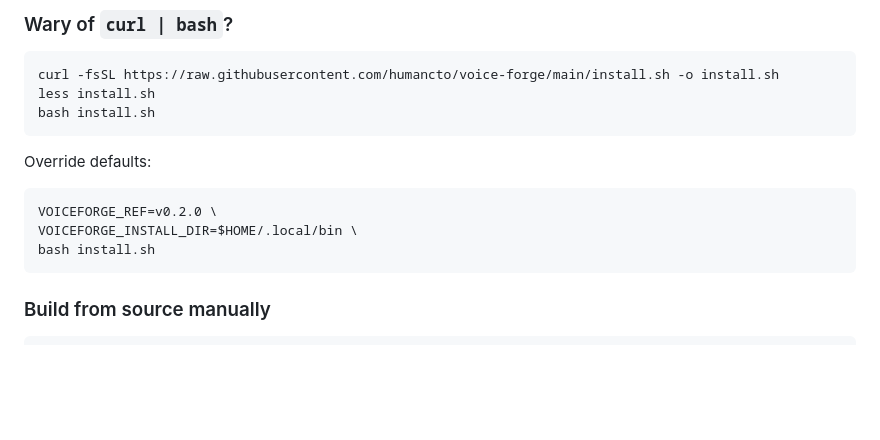
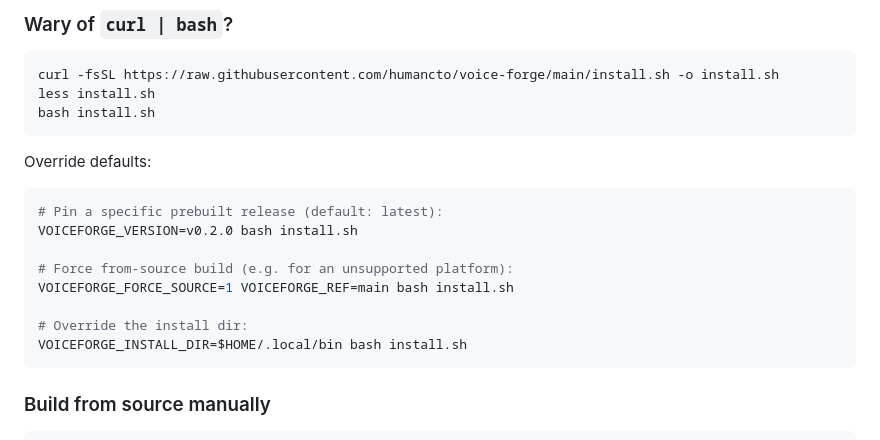
Before and after one commit to humancto/voice-forge, a Markdown page: README.md, the part around the change. Drawn GitHub-style; blank space fills up the shorter version.

Commit message:
docs(README): fix install.sh env var examples (VERSION vs REF)
VOICEFORGE_REF is for the from-source git checkout; VOICEFORGE_VERSION
pins a prebuilt release tag. The previous example mixed them up:

  VOICEFORGE_REF=v0.2.0 bash install.sh    # WRONG -- REF expects a git ref

Replaced with three separate examples covering the three real cases:
pin a release, force from-source, override install dir.

Co-Authored-By: Claude Opus 4.7 <noreply@anthropic.com>

````diff
--- a/README.md
+++ b/README.md
@@ -193,9 +193,14 @@ bash install.sh
 Override defaults:
 
 ```bash
-VOICEFORGE_REF=v0.2.0 \
-VOICEFORGE_INSTALL_DIR=$HOME/.local/bin \
-bash install.sh
+# Pin a specific prebuilt release (default: latest):
+VOICEFORGE_VERSION=v0.2.0 bash install.sh
+
+# Force from-source build (e.g. for an unsupported platform):
+VOICEFORGE_FORCE_SOURCE=1 VOICEFORGE_REF=main bash install.sh
+
+# Override the install dir:
+VOICEFORGE_INSTALL_DIR=$HOME/.local/bin bash install.sh
 ```
 
 ### Build from source manually
````
